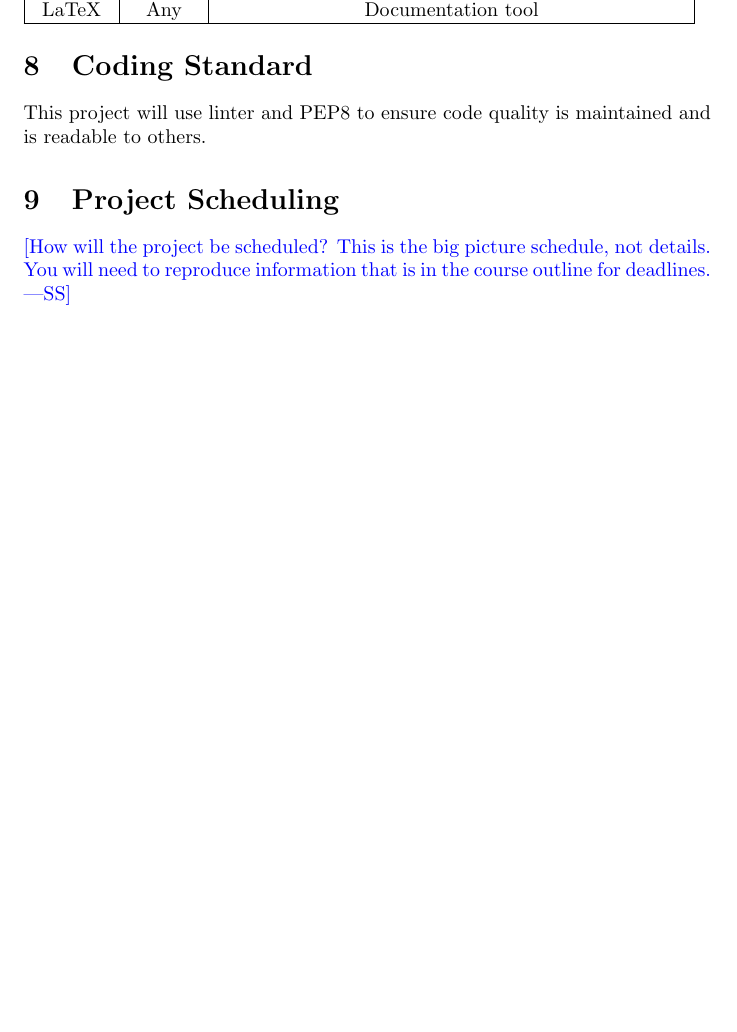
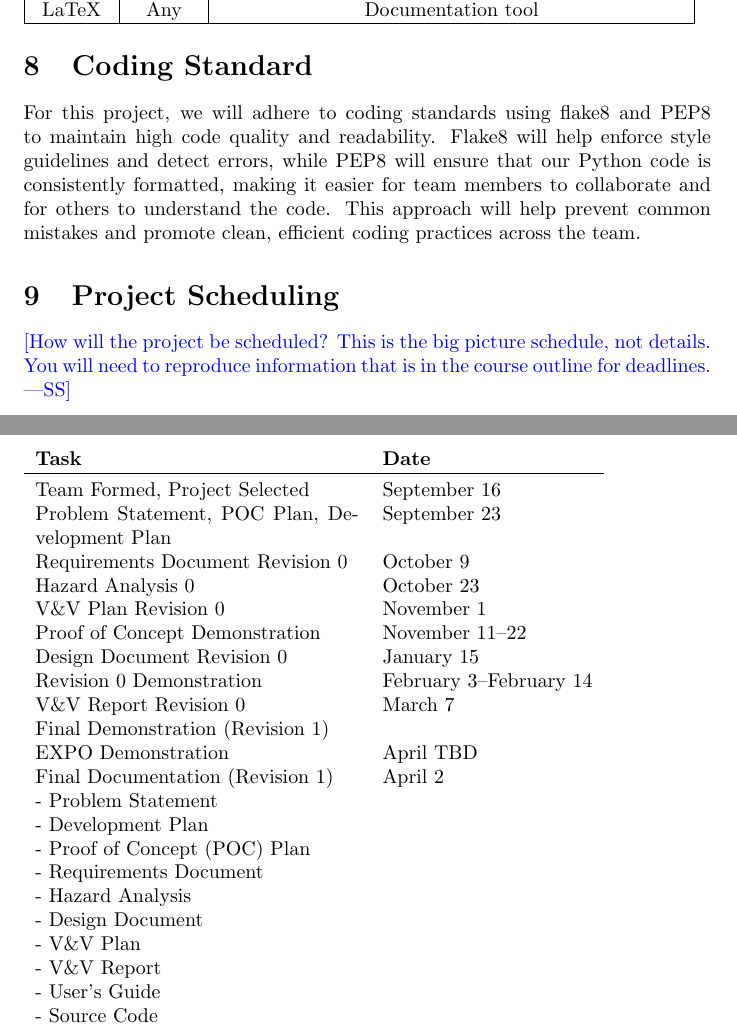
Before and after one commit to lilweege/SyntaxSentinels, a LaTeX document (docs/DevelopmentPlan/DevelopmentPlan.tex): part of page 6 of 9 before the commit and two parts of pages 6 and 7 of 10 after it, the two joined at a grey line, cut so that both start at the same text, the shorter picture padded with empty space. Compiled offline with pdfLaTeX.

Commit message:
feat: add project schedule

```diff
--- a/docs/DevelopmentPlan/DevelopmentPlan.tex
+++ b/docs/DevelopmentPlan/DevelopmentPlan.tex
@@ -296,13 +296,59 @@ LaTeX  & Any     & Documentation tool                                   \\
 \end{tabular}
 
 \section{Coding Standard}
-This project will use linter and PEP8 to ensure code quality is maintained and is readable to others.
+For this project, we will adhere to coding standards using flake8 and PEP8 to
+maintain high code quality and readability. Flake8 will help enforce style
+guidelines and detect errors, while PEP8 will ensure that our Python code is
+consistently formatted, making it easier for team members to collaborate and
+for others to understand the code. This approach will help prevent common
+mistakes and promote clean, efficient coding practices across the team.
 
 \section{Project Scheduling}
 
 \wss{How will the project be scheduled?  This is the big picture schedule, not
 details. You will need to reproduce information that is in the course outline
 for deadlines.}
+
+\noindent \begin{tabular}{ p{5.7cm} l r}
+
+    \textbf{Task} & \textbf{Date} \\
+    \toprule
+    Team Formed, Project Selected & September 16 \\
+
+    Problem Statement, POC Plan, Development Plan & September 23 \\
+
+    Requirements Document Revision 0 & October 9 \\
+
+    Hazard Analysis 0 & October 23 \\
+
+    V\&V Plan Revision 0 & November 1 \\
+
+    Proof of Concept Demonstration & November 11--22 \\
+
+    Design Document Revision 0 & January 15 \\
+
+    Revision 0 Demonstration & February 3--February 14\\
+
+    V\&V Report Revision 0 & March 7 \\
+
+    Final Demonstration (Revision 1) \\
+
+    EXPO Demonstration & April TBD \\
+
+    Final Documentation (Revision 1)\newline
+     - Problem Statement\newline
+     - Development Plan\newline
+     - Proof of Concept (POC) Plan\newline
+     - Requirements Document\newline
+     - Hazard Analysis\newline
+     - Design Document\newline
+     - V\&V Plan\newline
+     - V\&V Report\newline
+     - User's Guide\newline
+     - Source Code\newline &  April 2\\
+
+ \end{tabular}
+
 
 \newpage{}
 
```
Also changed, not shown: docs/DevelopmentPlan/DevelopmentPlan.pdf.
